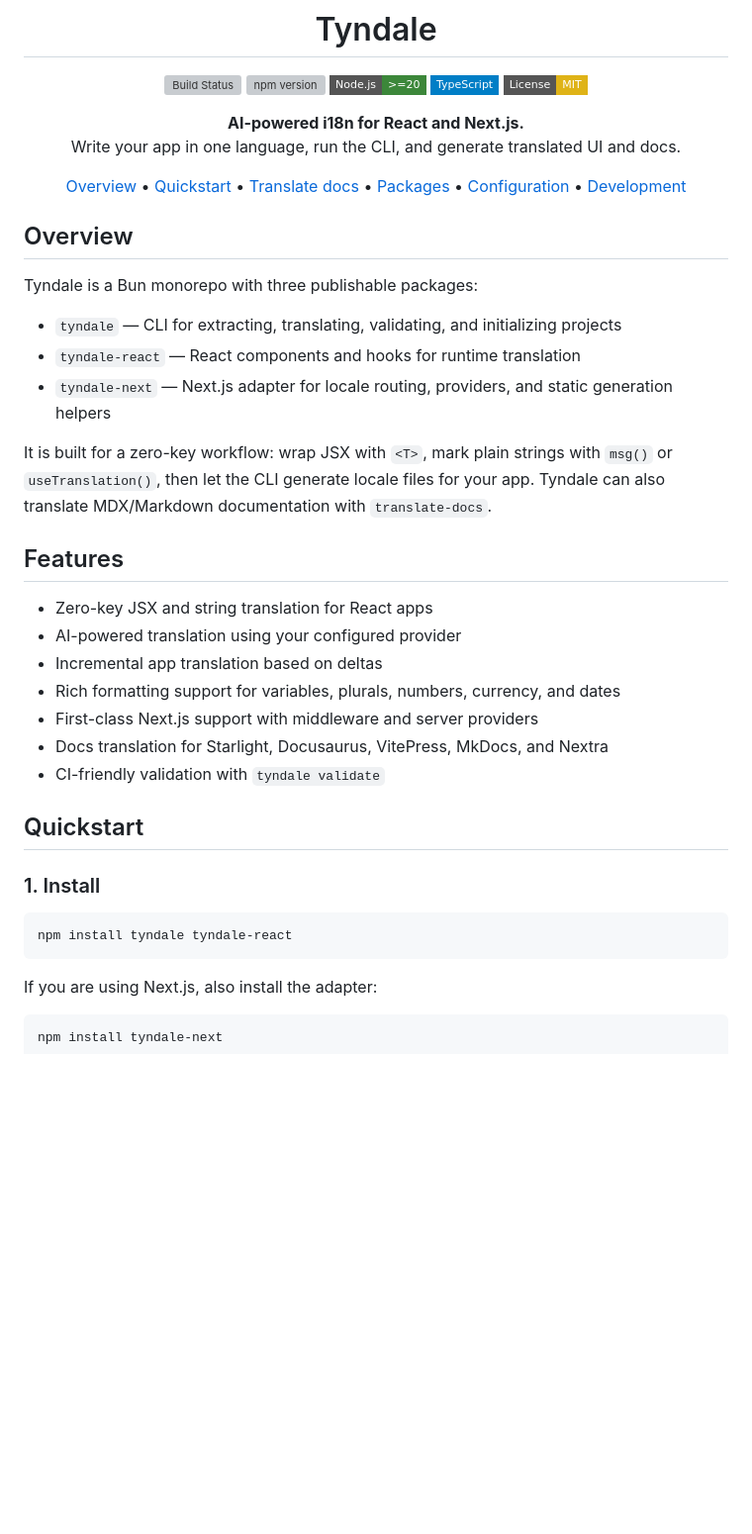
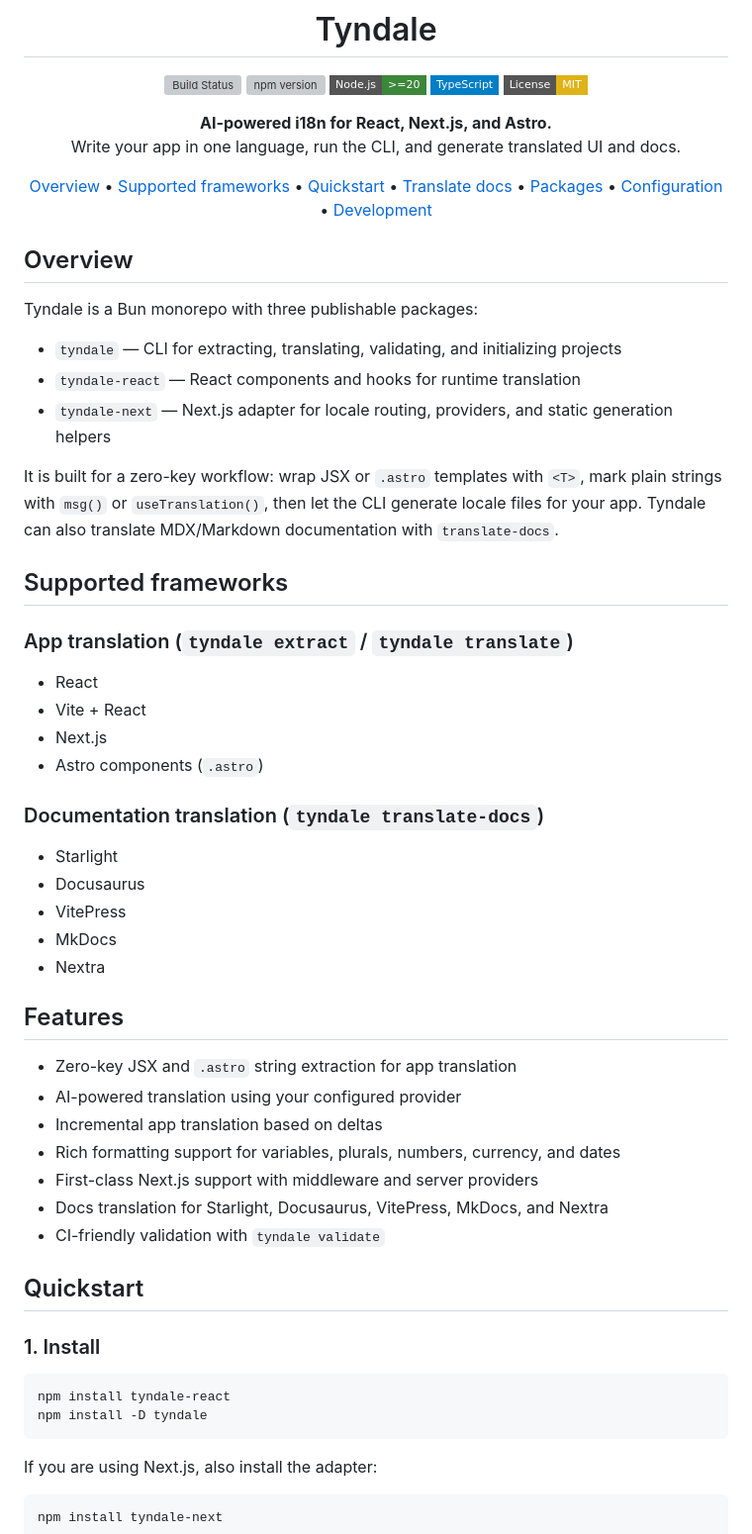
Before and after one commit to ogrodev/tyndale, a Markdown page: README.md, the part around one of its changes. Shown at 99% size. GitHub-like rendering; badges without logos; blank space fills up the shorter version; grey boxes are pictures that could not be loaded.

````diff
--- a/README.md
+++ b/README.md
@@ -10,10 +10,10 @@
 [![TypeScript](https://img.shields.io/badge/TypeScript-blue?style=flat-square&logo=typescript&logoColor=white)](https://www.typescriptlang.org)
 [![License](https://img.shields.io/badge/License-MIT-yellow?style=flat-square)](LICENSE)
 
-**AI-powered i18n for React and Next.js.**
+**AI-powered i18n for React, Next.js, and Astro.**
 Write your app in one language, run the CLI, and generate translated UI and docs.
 
-[Overview](#overview) • [Quickstart](#quickstart) • [Translate docs](#translate-documentation) • [Packages](#packages) • [Configuration](#configuration) • [Development](#development)
+[Overview](#overview) • [Supported frameworks](#supported-frameworks) • [Quickstart](#quickstart) • [Translate docs](#translate-documentation) • [Packages](#packages) • [Configuration](#configuration) • [Development](#development)
 </div>
 
 ## Overview
@@ -24,11 +24,28 @@ Tyndale is a Bun monorepo with three publishable packages:
 - `tyndale-react` — React components and hooks for runtime translation
 - `tyndale-next` — Next.js adapter for locale routing, providers, and static generation helpers
 
-It is built for a zero-key workflow: wrap JSX with `<T>`, mark plain strings with `msg()` or `useTranslation()`, then let the CLI generate locale files for your app. Tyndale can also translate MDX/Markdown documentation with `translate-docs`.
+It is built for a zero-key workflow: wrap JSX or `.astro` templates with `<T>`, mark plain strings with `msg()` or `useTranslation()`, then let the CLI generate locale files for your app. Tyndale can also translate MDX/Markdown documentation with `translate-docs`.
+
+## Supported frameworks
+
+### App translation (`tyndale extract` / `tyndale translate`)
+
+- React
+- Vite + React
+- Next.js
+- Astro components (`.astro`)
+
+### Documentation translation (`tyndale translate-docs`)
+
+- Starlight
+- Docusaurus
+- VitePress
+- MkDocs
+- Nextra
 
 ## Features
 
-- Zero-key JSX and string translation for React apps
+- Zero-key JSX and `.astro` string extraction for app translation
 - AI-powered translation using your configured provider
 - Incremental app translation based on deltas
 - Rich formatting support for variables, plurals, numbers, currency, and dates
@@ -41,7 +58,8 @@ It is built for a zero-key workflow: wrap JSX with `<T>`, mark plain strings wit
 ### 1. Install
 
 ```bash
-npm install tyndale tyndale-react
+npm install tyndale-react
+npm install -D tyndale
 ```
 
 If you are using Next.js, also install the adapter:
````
Also changed, not shown: other parts of README.md (+46 -13 lines).
